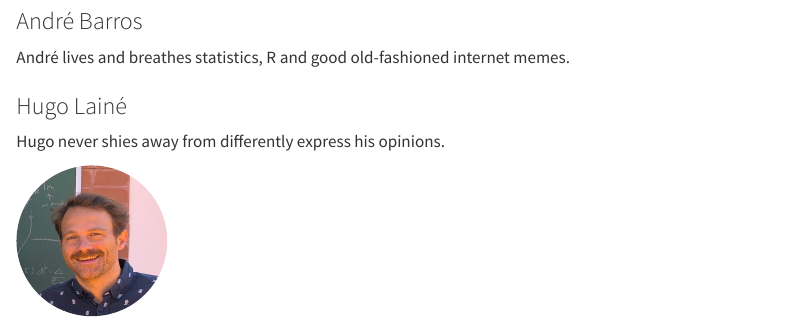
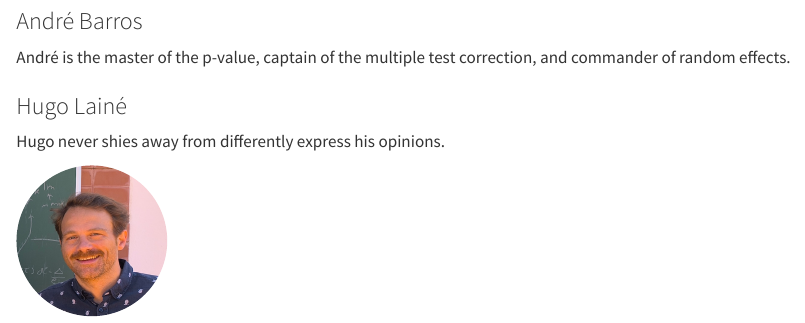
Before and after one commit to andrebolerbarros/datamisfits, a Quarto document (about_us.qmd): the page in a window 1100 px wide, from 730 px down. Rendered offline with R 4.5, knitr and Pandoc in place of Quarto, with nearby package versions.

Commit message:
change andre description

```diff
--- a/about_us.qmd
+++ b/about_us.qmd
@@ -31,7 +31,8 @@ João likes to build plumbing for genomic data. He reads reads like it's the mat
 :::
 ::: {.g-col-8}
 ### André Barros
-André lives and breathes statistics, R and good old-fashioned internet memes.
+André is the master of the p-value, captain of the multiple test correction, and commander of random effects.
+<!-- lives and breathes statistics, R and good old-fashioned internet memes. -->
 :::
 
 <!-- hugo -->
```
